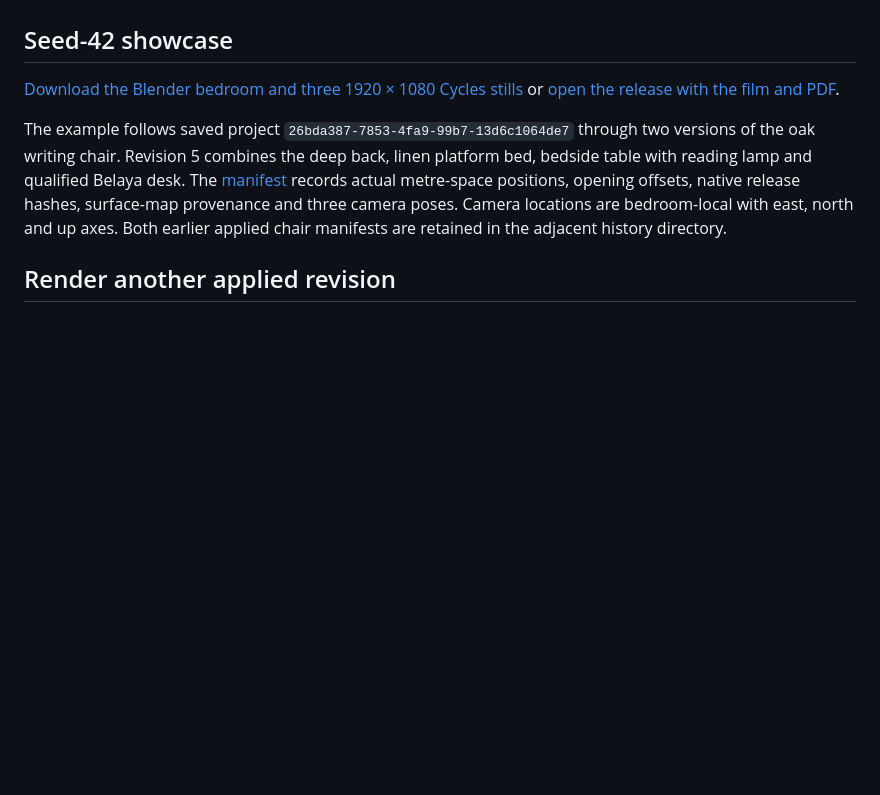
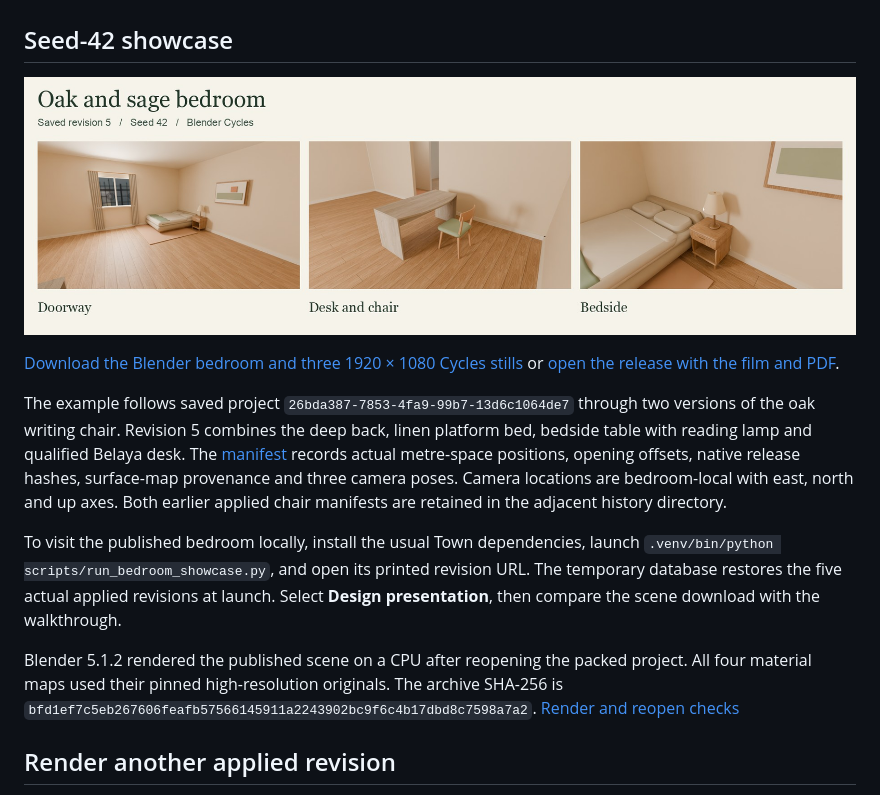
Before and after one commit to ngstephen1/ArchiMind, a Markdown page: docs/developer/BEDROOM_PRESENTATION.md, the part around the change. Rendered like a GitHub page; pictures changed too: docs/images/bedroom-showcase-cycles.jpg (added); blank space fills up the shorter version.

Commit message:
Publish the Cycles contact sheet and verify the end-to-end revision download

```diff
--- a/docs/developer/BEDROOM_PRESENTATION.md
+++ b/docs/developer/BEDROOM_PRESENTATION.md
@@ -6,9 +6,15 @@ Open **Design presentation** in Town to see the applied revision, dimensioned fl
 
 ## Seed-42 showcase
 
+![Three Cycles photographs from the applied seed-42 Town bedroom](../images/bedroom-showcase-cycles.jpg)
+
 [Download the Blender bedroom and three 1920 × 1080 Cycles stills](https://github.com/ngstephen1/ArchiMind/releases/download/bedroom-showcase-r5/bedroom-r5-cycles.zip) or [open the release with the film and PDF](https://github.com/ngstephen1/ArchiMind/releases/tag/bedroom-showcase-r5).
 
 The example follows saved project `26bda387-7853-4fa9-99b7-13d6c1064de7` through two versions of the oak writing chair. Revision 5 combines the deep back, linen platform bed, bedside table with reading lamp and qualified Belaya desk. The [manifest](../../design/bedroom-showcase/manifest.json) records actual metre-space positions, opening offsets, native release hashes, surface-map provenance and three camera poses. Camera locations are bedroom-local with east, north and up axes. Both earlier applied chair manifests are retained in the adjacent history directory.
+
+To visit the published bedroom locally, install the usual Town dependencies, launch `.venv/bin/python scripts/run_bedroom_showcase.py`, and open its printed revision URL. The temporary database restores the five actual applied revisions at launch. Select **Design presentation**, then compare the scene download with the walkthrough.
+
+Blender 5.1.2 rendered the published scene on a CPU after reopening the packed project. All four material maps used their pinned high-resolution originals. The archive SHA-256 is `bfd1ef7c5eb267606feafb57566145911a2243902bc9f6c4b17dbd8c7598a7a2`. [Render and reopen checks](https://github.com/ngstephen1/ArchiMind/actions/runs/44236803543)
 
 ## Render another applied revision
 
```
Also changed, not shown: 4 other files.
